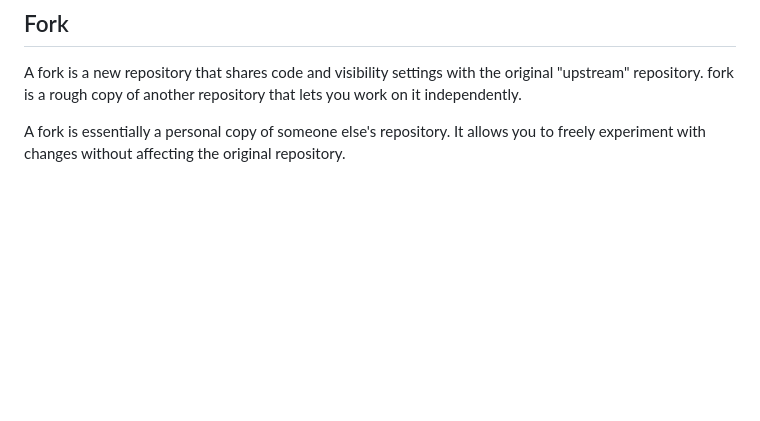
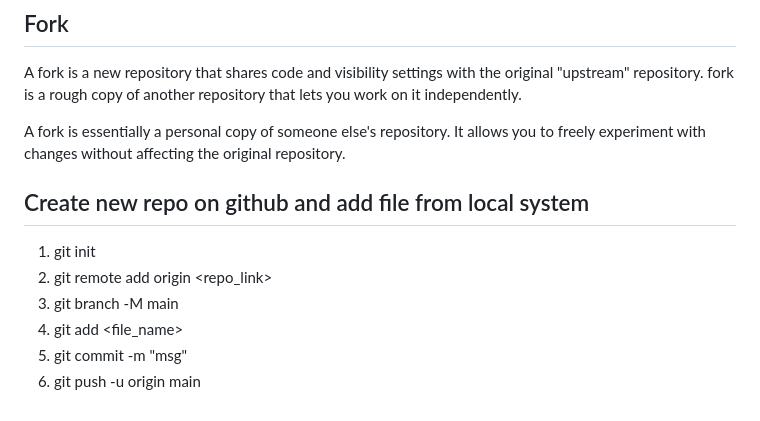
Before and after one commit to aniketandhale08/Learn-GitHub, a Markdown page: README.md, the part around the change. Drawn GitHub-style; blank space fills up the shorter version.

```diff
--- a/README.md
+++ b/README.md
@@ -270,3 +270,13 @@ git log
 A fork is a new repository that shares code and visibility settings with the original "upstream" repository. fork is a rough copy of another repository that lets you work on it independently.
 
 A fork is essentially a personal copy of someone else's repository. It allows you to freely experiment with changes without affecting the original repository.
+
+
+## Create new repo on github and add file from local system
+
+1. git init
+2. git remote add origin <repo_link>
+3. git branch -M main
+4. git add <file_name>
+5. git commit -m "msg"
+6. git push -u origin main
```
